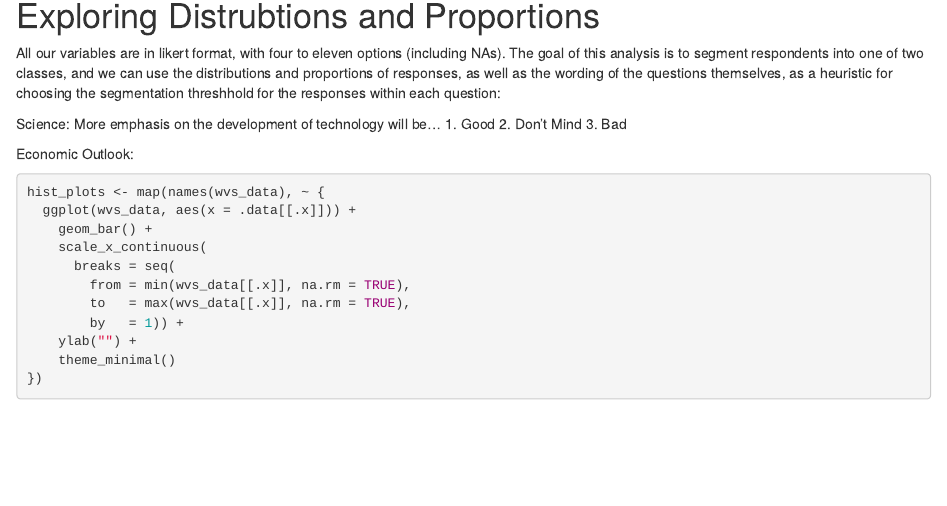
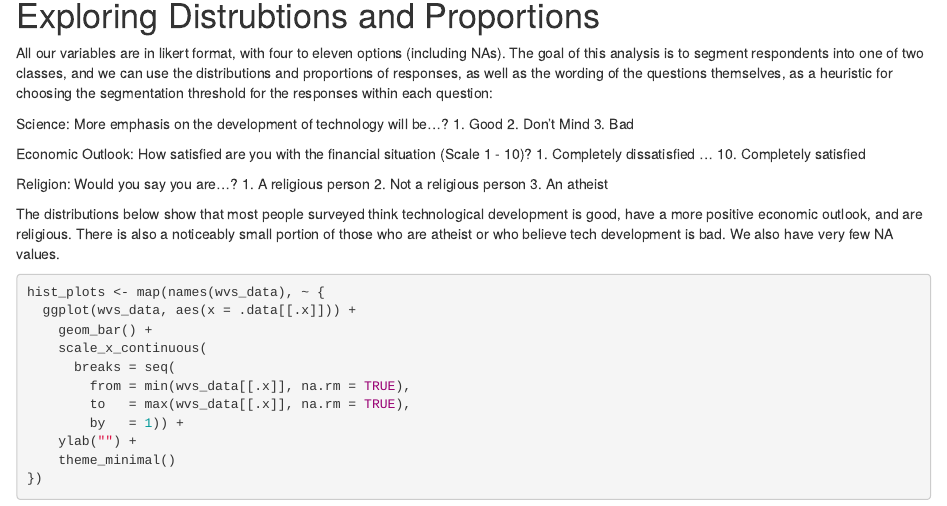
Before and after one commit to Axel9716/Core_Attitudes_Study, an R Markdown document (Tech_vs_Religion_FULL_PROJECT.Rmd): the page in a window 1100 px wide, from 2090 px down. Rendered offline with R 4.5, knitr and Pandoc, with nearby package versions; some code elsewhere in the file could not run offline.

Commit message:
finished dist explanation

````diff
--- a/Tech_vs_Religion_FULL_PROJECT.Rmd
+++ b/Tech_vs_Religion_FULL_PROJECT.Rmd
@@ -82,18 +82,24 @@ wvs_data <- wvs_data |>
 
 # Exploring Distrubtions and Proportions
 
-All our variables are in likert format, with four to eleven options (including NAs). The goal of this analysis is to segment respondents into one of two classes, and we can use the distributions and proportions of responses, as well as the wording of the questions themselves, as a heuristic for choosing the segmentation threshhold for the responses within each question:
+All our variables are in likert format, with four to eleven options (including NAs). The goal of this analysis is to segment respondents into one of two classes, and we can use the distributions and proportions of responses, as well as the wording of the questions themselves, as a heuristic for choosing the segmentation threshold for the responses within each question:
 
-Science: More emphasis on the development of technology will be...
+Science: More emphasis on the development of technology will be...?
             1. Good
             2. Don't Mind
             3. Bad
 
-Economic Outlook:
+Economic Outlook: How satisfied are you with the financial situation (Scale 1 - 10)?
+            1. Completely dissatisfied
+            ...
+            10. Completely satisfied
 
+Religion: Would you say you are...?
+            1. A religious person
+            2. Not a religious person
+            3. An atheist
 
-
-
+The distributions below show that most people surveyed think technological development is good, have a more positive economic outlook, and are religious. There is also a noticeably small portion of those who are atheist or who believe tech development is bad. We also have very few NA values.
 
 ```{r}
 hist_plots <- map(names(wvs_data), ~ {
````
